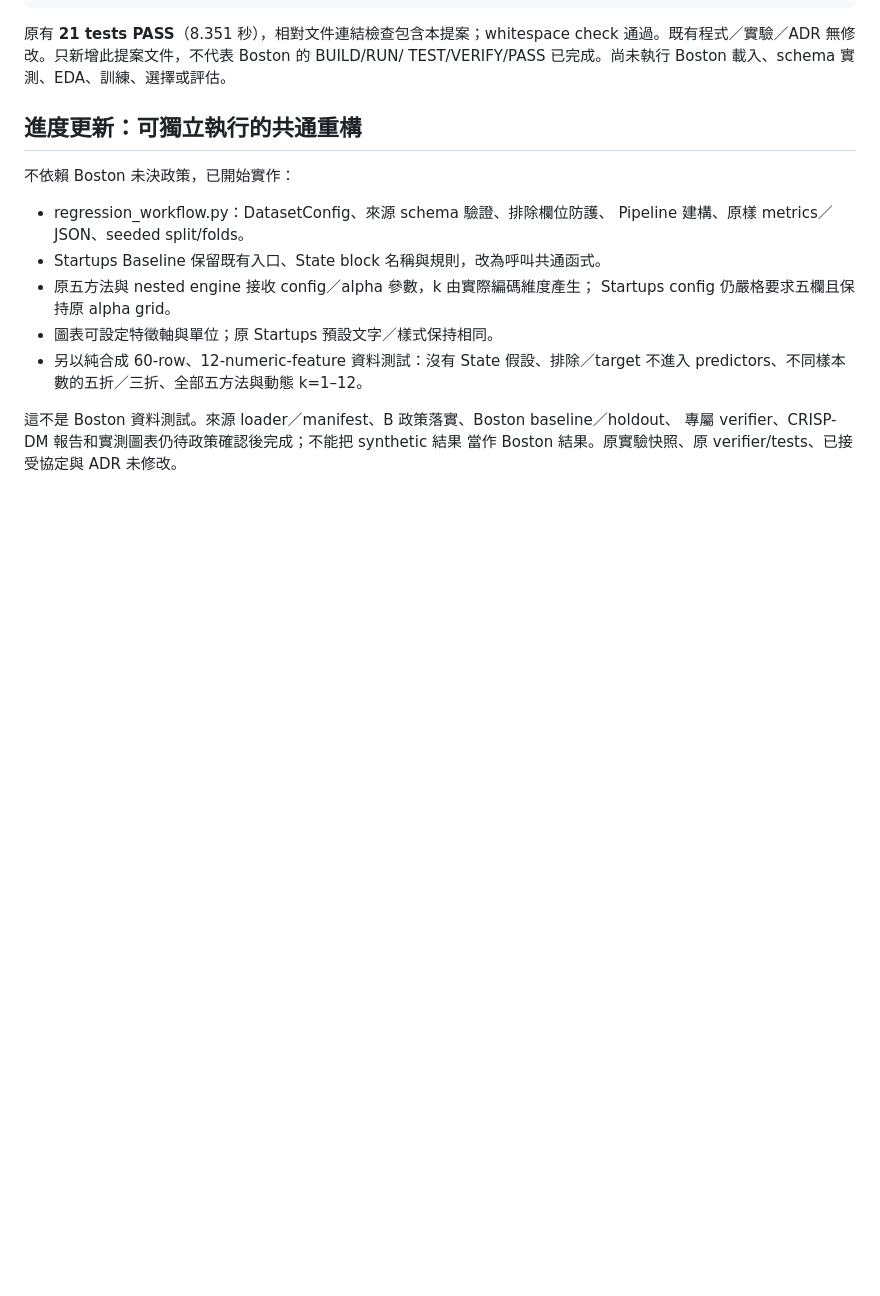
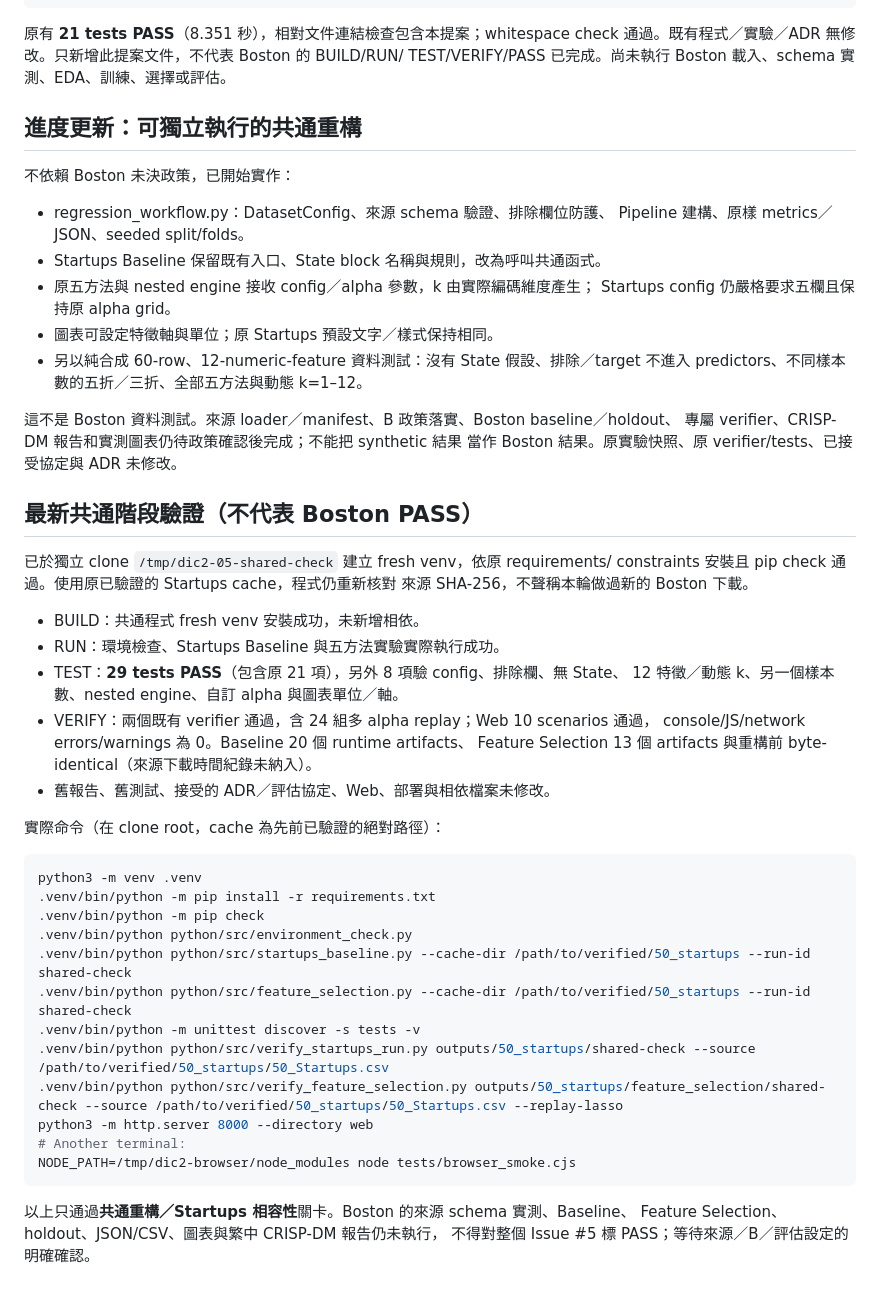
Before and after one commit to wupojung/AIoT-DIC2-MultipleLR, a Markdown page: docs/BOSTON_WORKFLOW_PROPOSAL.md, the part around the change. Rendered like a GitHub page; blank space fills up the shorter version.

Commit message:
Record verified shared-workflow stage and outstanding Boston decisions

````diff
--- a/docs/BOSTON_WORKFLOW_PROPOSAL.md
+++ b/docs/BOSTON_WORKFLOW_PROPOSAL.md
@@ -159,3 +159,38 @@ TEST/VERIFY/PASS 已完成。尚未執行 Boston 載入、schema 實測、EDA、
 這不是 Boston 資料測試。來源 loader／manifest、B 政策落實、Boston baseline／holdout、
 專屬 verifier、CRISP-DM 報告和實測圖表仍待政策確認後完成；不能把 synthetic 結果
 當作 Boston 結果。原實驗快照、原 verifier/tests、已接受協定與 ADR 未修改。
+
+## 最新共通階段驗證（不代表 Boston PASS）
+
+已於獨立 clone `/tmp/dic2-05-shared-check` 建立 fresh venv，依原 requirements/
+constraints 安裝且 pip check 通過。使用原已驗證的 Startups cache，程式仍重新核對
+來源 SHA-256，不聲稱本輪做過新的 Boston 下載。
+
+- BUILD：共通程式 fresh venv 安裝成功，未新增相依。
+- RUN：環境檢查、Startups Baseline 與五方法實驗實際執行成功。
+- TEST：**29 tests PASS**（包含原 21 項），另外 8 項驗 config、排除欄、無 State、
+  12 特徵／動態 k、另一個樣本數、nested engine、自訂 alpha 與圖表單位／軸。
+- VERIFY：兩個既有 verifier 通過，含 24 組多 alpha replay；Web 10 scenarios 通過，
+  console/JS/network errors/warnings 為 0。Baseline 20 個 runtime artifacts、
+  Feature Selection 13 個 artifacts 與重構前 byte-identical（來源下載時間紀錄未納入）。
+- 舊報告、舊測試、接受的 ADR／評估協定、Web、部署與相依檔案未修改。
+
+實際命令（在 clone root，cache 為先前已驗證的絕對路徑）：
+```sh
+python3 -m venv .venv
+.venv/bin/python -m pip install -r requirements.txt
+.venv/bin/python -m pip check
+.venv/bin/python python/src/environment_check.py
+.venv/bin/python python/src/startups_baseline.py --cache-dir /path/to/verified/50_startups --run-id shared-check
+.venv/bin/python python/src/feature_selection.py --cache-dir /path/to/verified/50_startups --run-id shared-check
+.venv/bin/python -m unittest discover -s tests -v
+.venv/bin/python python/src/verify_startups_run.py outputs/50_startups/shared-check --source /path/to/verified/50_startups/50_Startups.csv
+.venv/bin/python python/src/verify_feature_selection.py outputs/50_startups/feature_selection/shared-check --source /path/to/verified/50_startups/50_Startups.csv --replay-lasso
+python3 -m http.server 8000 --directory web
+# Another terminal:
+NODE_PATH=/tmp/dic2-browser/node_modules node tests/browser_smoke.cjs
+```
+
+以上只通過**共通重構／Startups 相容性**關卡。Boston 的來源 schema 實測、Baseline、
+Feature Selection、holdout、JSON/CSV、圖表與繁中 CRISP-DM 報告仍未執行，
+不得對整個 Issue #5 標 PASS；等待來源／B／評估設定的明確確認。
````
